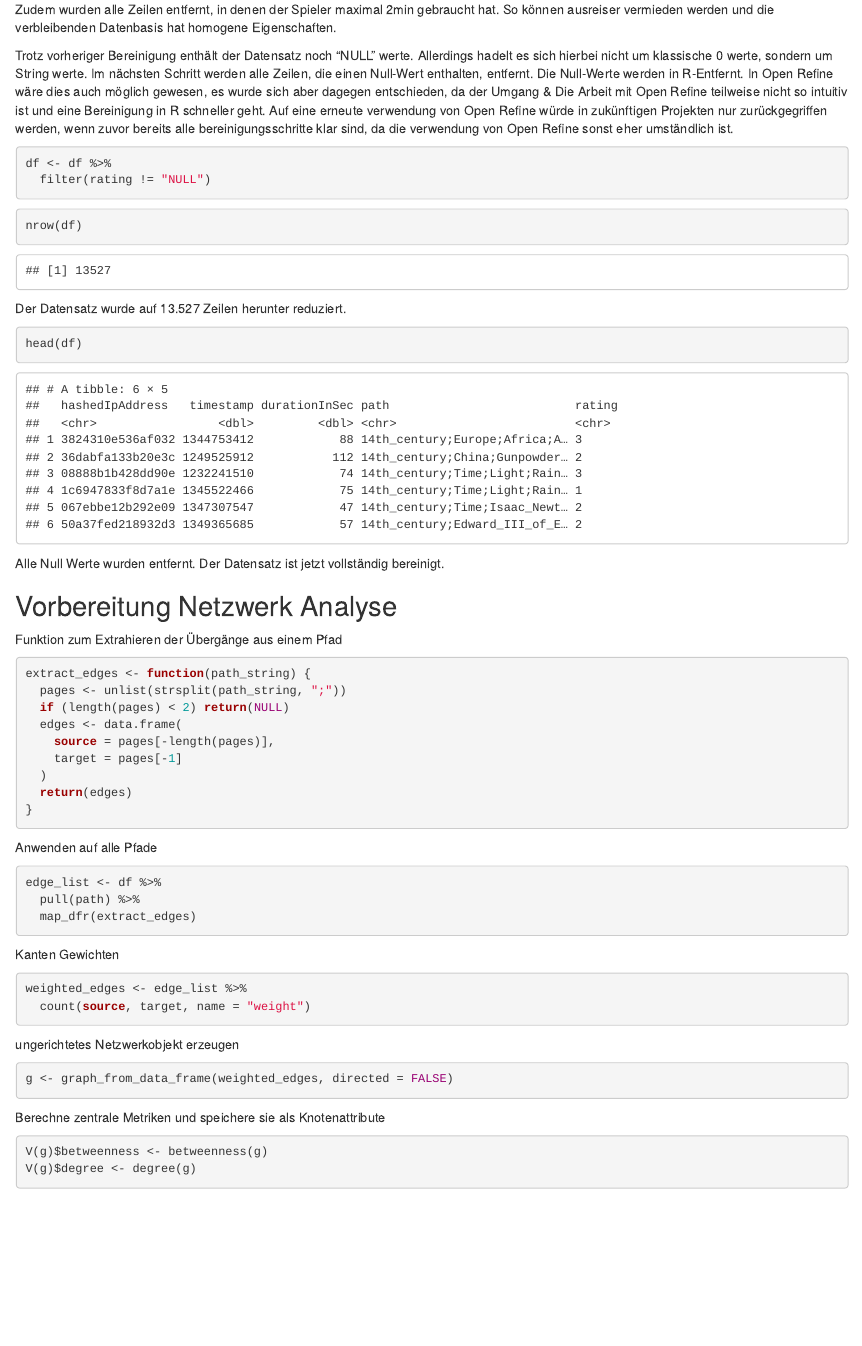
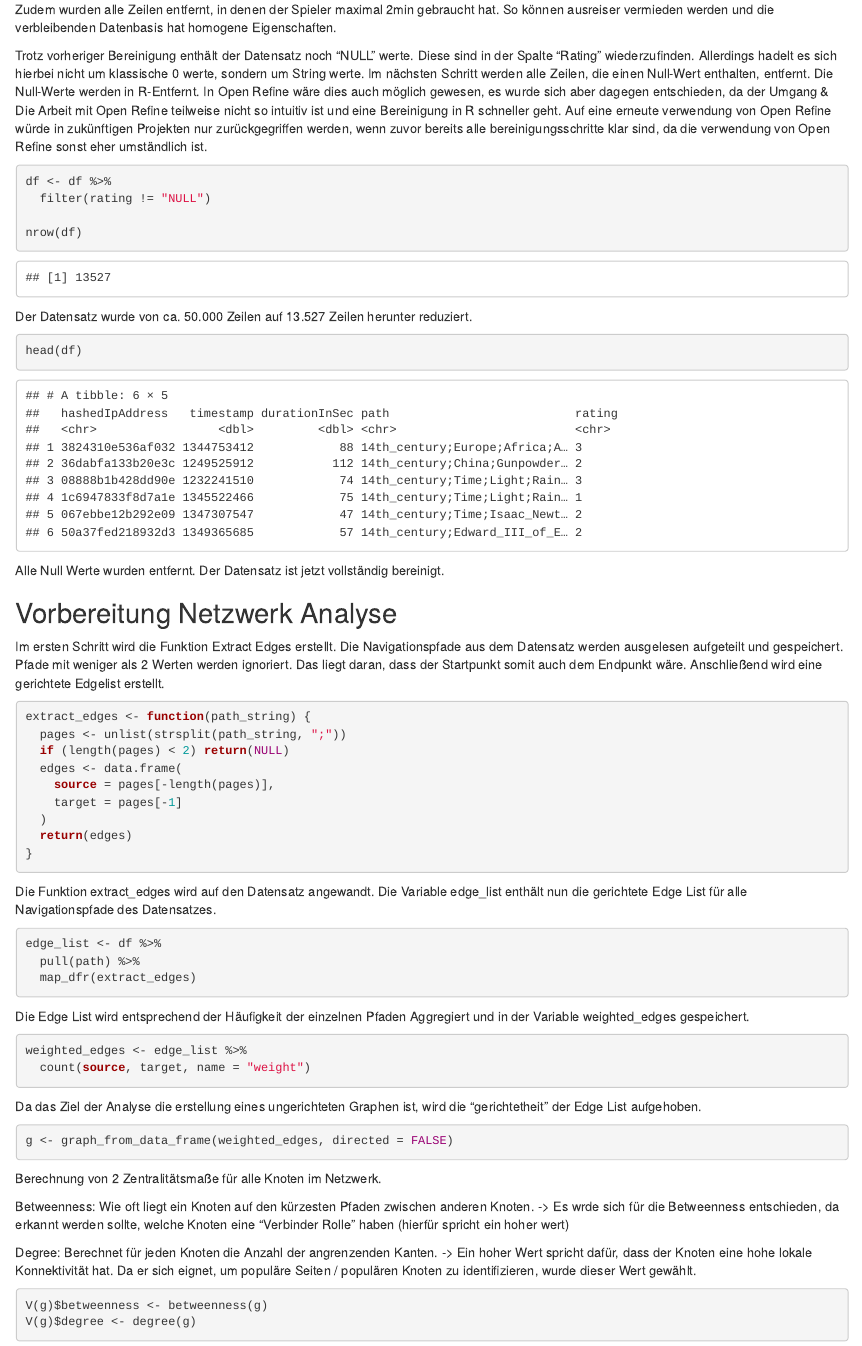
Before and after one commit to krannichl/SNA, an R Markdown document (SNA_Abgabe_LucasKrannich.Rmd): the page in a window 1100 px wide, from 980 px down. Rendered offline with R 4.5, knitr and Pandoc, with nearby package versions; code that draws random numbers runs with fixed seeds of ours.

Commit message:
Doku Update

````diff
--- a/SNA_Abgabe_LucasKrannich.Rmd
+++ b/SNA_Abgabe_LucasKrannich.Rmd
@@ -47,19 +47,18 @@ Zeilen, deren Navigationspfade die ein "<" Zeichen enthalten wurden entfernt. ei
 
 Zudem wurden alle Zeilen entfernt, in denen der Spieler maximal 2min gebraucht hat. So können ausreiser vermieden werden und die verbleibenden Datenbasis hat homogene Eigenschaften.
 
-Trotz vorheriger Bereinigung enthält der Datensatz noch "NULL" werte. Allerdings hadelt es sich hierbei nicht um klassische 0 werte, sondern um String werte. Im nächsten Schritt werden alle Zeilen, die einen Null-Wert enthalten, entfernt.
+Trotz vorheriger Bereinigung enthält der Datensatz noch "NULL" werte. Diese sind in der Spalte "Rating" wiederzufinden. Allerdings hadelt es sich hierbei nicht um klassische 0 werte, sondern um String werte. Im nächsten Schritt werden alle Zeilen, die einen Null-Wert enthalten, entfernt.
 Die Null-Werte werden in R-Entfernt. In Open Refine wäre dies auch möglich gewesen, es wurde sich aber dagegen entschieden, da der Umgang & Die Arbeit mit Open Refine teilweise nicht so intuitiv ist und eine Bereinigung in R schneller geht. Auf eine erneute verwendung von Open Refine würde in zukünftigen Projekten nur zurückgegriffen werden, wenn zuvor bereits alle bereinigungsschritte klar sind, da die verwendung von Open Refine sonst eher umständlich ist.
 
-```{r df Info}
+```{r df filter, message=FALSE }
 df <- df %>%
   filter(rating != "NULL")
-```
 
-```{r}
 nrow(df)
 ```
 
-Der Datensatz wurde auf 13.527 Zeilen herunter reduziert.
+
+Der Datensatz wurde von ca. 50.000 Zeilen auf 13.527 Zeilen herunter reduziert.
 
 
 ```{r df head2}
@@ -71,7 +70,9 @@ Der Datensatz ist jetzt vollständig bereinigt.
 
 ## Vorbereitung Netzwerk Analyse
 
-Funktion zum Extrahieren der Übergänge aus einem Pfad
+Im ersten Schritt wird die Funktion Extract Edges erstellt.
+Die Navigationspfade aus dem Datensatz werden ausgelesen aufgeteilt und gespeichert. Pfade mit weniger als 2 Werten werden ignoriert. Das liegt daran, dass der Startpunkt somit auch dem Endpunkt wäre.
+Anschließend wird eine gerichtete Edgelist erstellt.
 
 ```{r edgelist}
 
@@ -87,7 +88,8 @@ extract_edges <- function(path_string) {
 
 ```
 
-Anwenden auf alle Pfade
+Die Funktion extract_edges wird auf den Datensatz angewandt.
+Die Variable edge_list enthält nun die gerichtete Edge List für alle Navigationspfade des Datensatzes.
 
 ```{r}
 edge_list <- df %>%
@@ -95,28 +97,37 @@ edge_list <- df %>%
   map_dfr(extract_edges)
 ```
 
-Kanten Gewichten
+Die Edge List wird entsprechend der Häufigkeit der einzelnen Pfaden Aggregiert und in der Variable weighted_edges gespeichert.
 
 ```{r}
 weighted_edges <- edge_list %>%
   count(source, target, name = "weight")
 ```
 
-ungerichtetes Netzwerkobjekt erzeugen
+Da das Ziel der Analyse die erstellung eines ungerichteten Graphen ist, wird die "gerichtetheit" der Edge List aufgehoben.
 
 ```{r}
 g <- graph_from_data_frame(weighted_edges, directed = FALSE)
 ```
 
-Berechne zentrale Metriken und speichere sie als Knotenattribute
+Berechnung von 2 Zentralitätsmaße für alle Knoten im Netzwerk.
+
+Betweenness: Wie oft liegt ein Knoten auf den kürzesten Pfaden zwischen anderen Knoten.
+-> Es wrde sich für die Betweenness entschieden, da erkannt werden sollte, welche Knoten eine "Verbinder Rolle" haben (hierfür spricht ein hoher wert)
+
+Degree: Berechnet für jeden Knoten die Anzahl der angrenzenden Kanten.
+-> Ein hoher Wert spricht dafür, dass der Knoten eine hohe lokale Konnektivität hat. Da er sich eignet, um populäre Seiten / populären Knoten zu identifizieren, wurde dieser Wert gewählt.
 
 ```{r}
 V(g)$betweenness <- betweenness(g)
 V(g)$degree <- degree(g)
 ```
 
+
 Experimentieren Sie mit diesem Schwellenwert (z.B. 10, 20, 50, 100)
 Beispiel: Nur Knoten mit mindestens X Verbindungen behalten
+
+
 ```{r}
 min_degree_threshold <- 40
 
````
Also changed, not shown: SNA_Abgabe_LucasKrannich.html.
